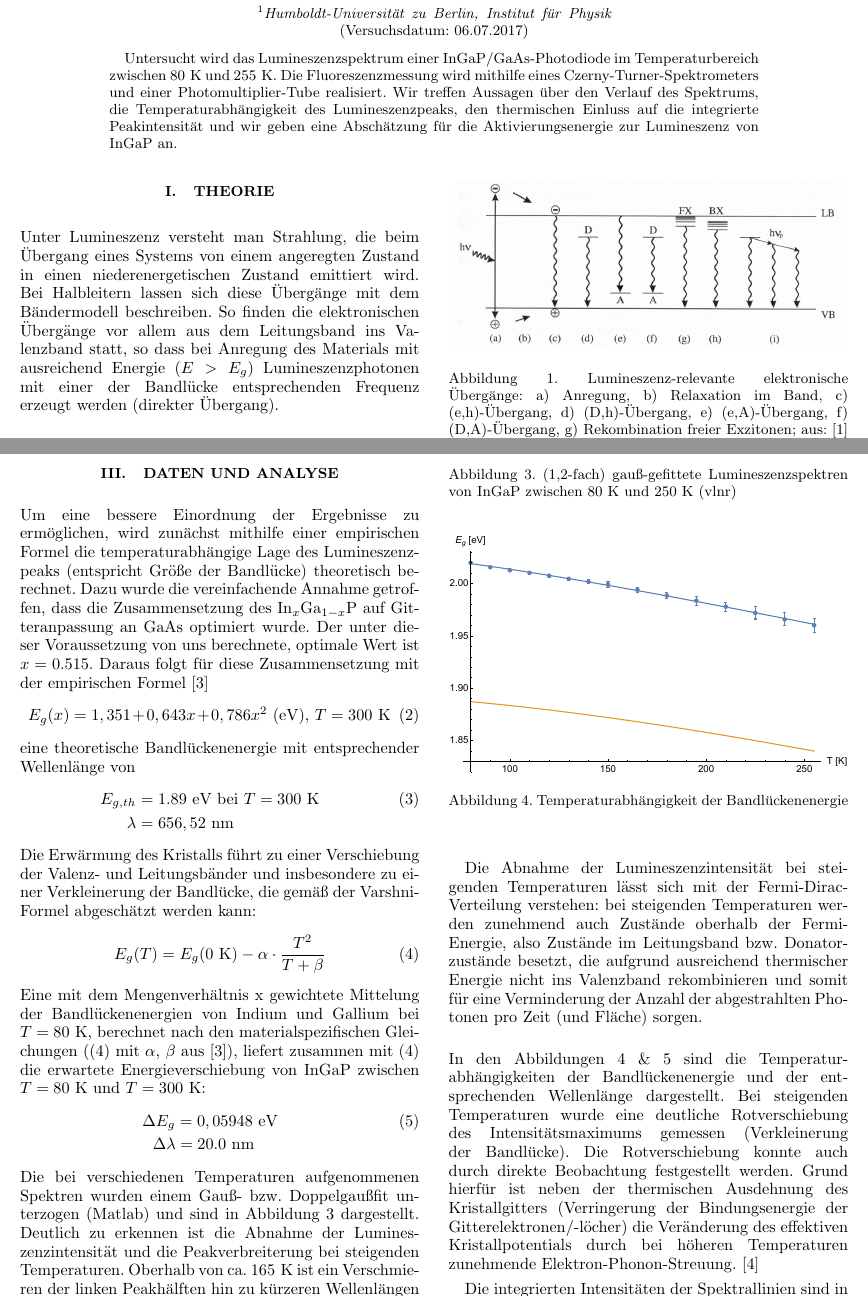
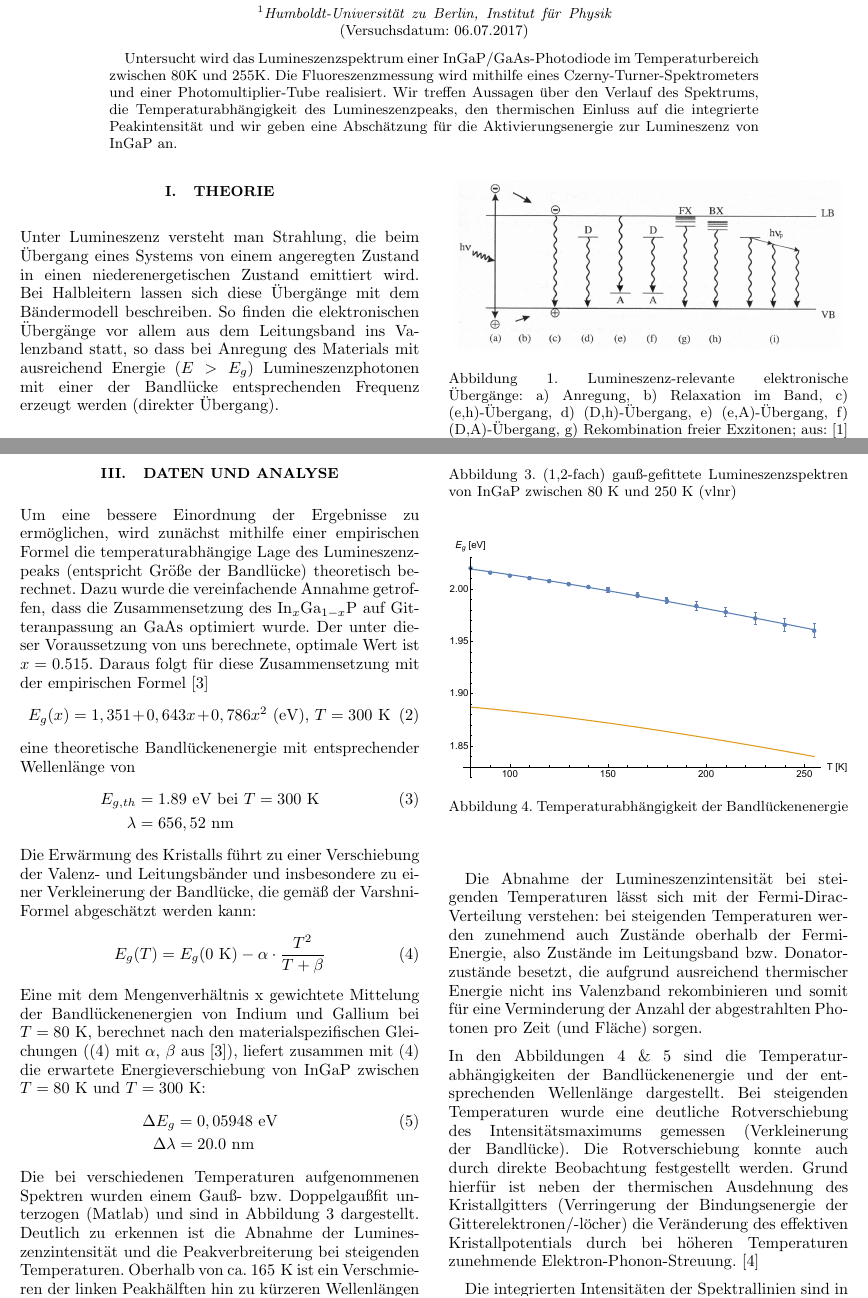
Before and after one commit to F-Praktikum-Bros/Phasendiagramme, a LaTeX paper (Protokoll/lum.tex): two parts of pages 1 and 2 of 4, joined at a grey line, cut so that both start at the same text. Compiled offline with pdfLaTeX; a missing bibliography style is replaced by a similar one.

Commit message:
christoph regelt

```diff
--- a/Protokoll/template.tex
+++ b/Protokoll/lum.tex
@@ -62,7 +62,7 @@ Bindungsenergie mit den effektiven Elektron-/Lochmassen, gegeben in \cite{anleit
 
 \noindent Dabei bezeichnet $\mu=\left(\frac{1}{{m_e}^*} +\frac{1}{{m_h}^*}\right)^{-1}$ die reduzierte Masse des Exzitons.
 
-\begin{figure}[h!]
+\begin{figure}[h]
   \centering
   \includegraphics[width=0.47\textwidth]{img/rekombinationswege.jpg}
   \caption{ Lumineszenz-relevante elektronische Übergänge: a) Anregung, b) Relaxation im Band,
@@ -167,7 +167,7 @@ rekombinieren und somit für eine Verminderung der Anzahl der abgestrahlten Phot
   \caption{\label{fig:lamT} Temperaturabhängigkeit der Lumineszenz-Wellenlänge von InGaP}
 \end{figure}
 
-\newline\vspace{1em}
+
 \noindent In den Abbildungen \ref{fig:EgapT} \& \ref{fig:lamT} sind die Temperatur-
 abhängigkeiten der Bandlückenenergie und der entsprechenden Wellenlänge dargestellt. Bei steigenden Temperaturen wurde eine deutliche
 Rotverschiebung des Intensitätsmaximums gemessen (Verkleinerung der Bandlücke). Die Rotverschiebung konnte auch durch
```
Also changed, not shown: Protokoll/lum.bbl (added), Protokoll/lum.pdf (added), Protokoll/lumNotes.bib (added), Protokoll/template.pdf (deleted), Protokoll/templateNotes.bib (deleted), Protokoll/lum.tex (2 more changed lines), 8 other files.
